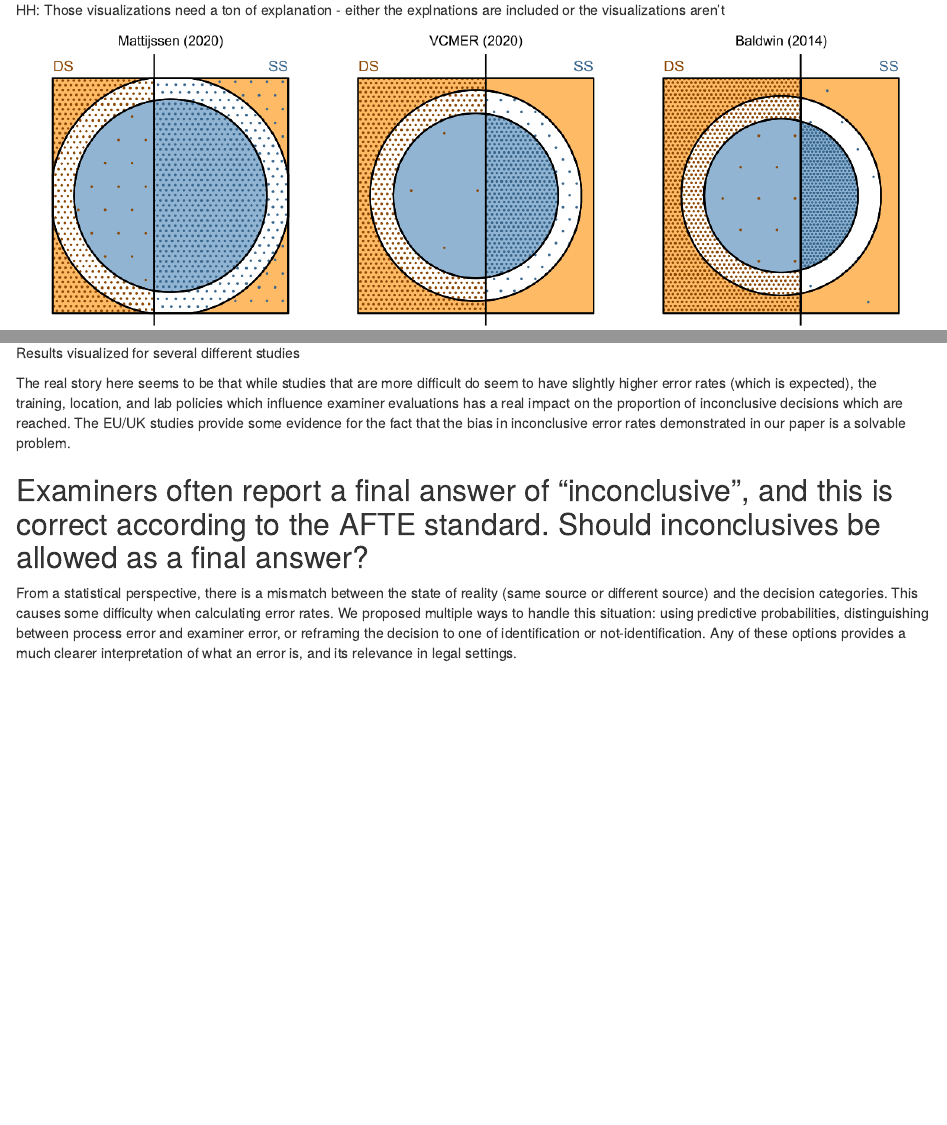
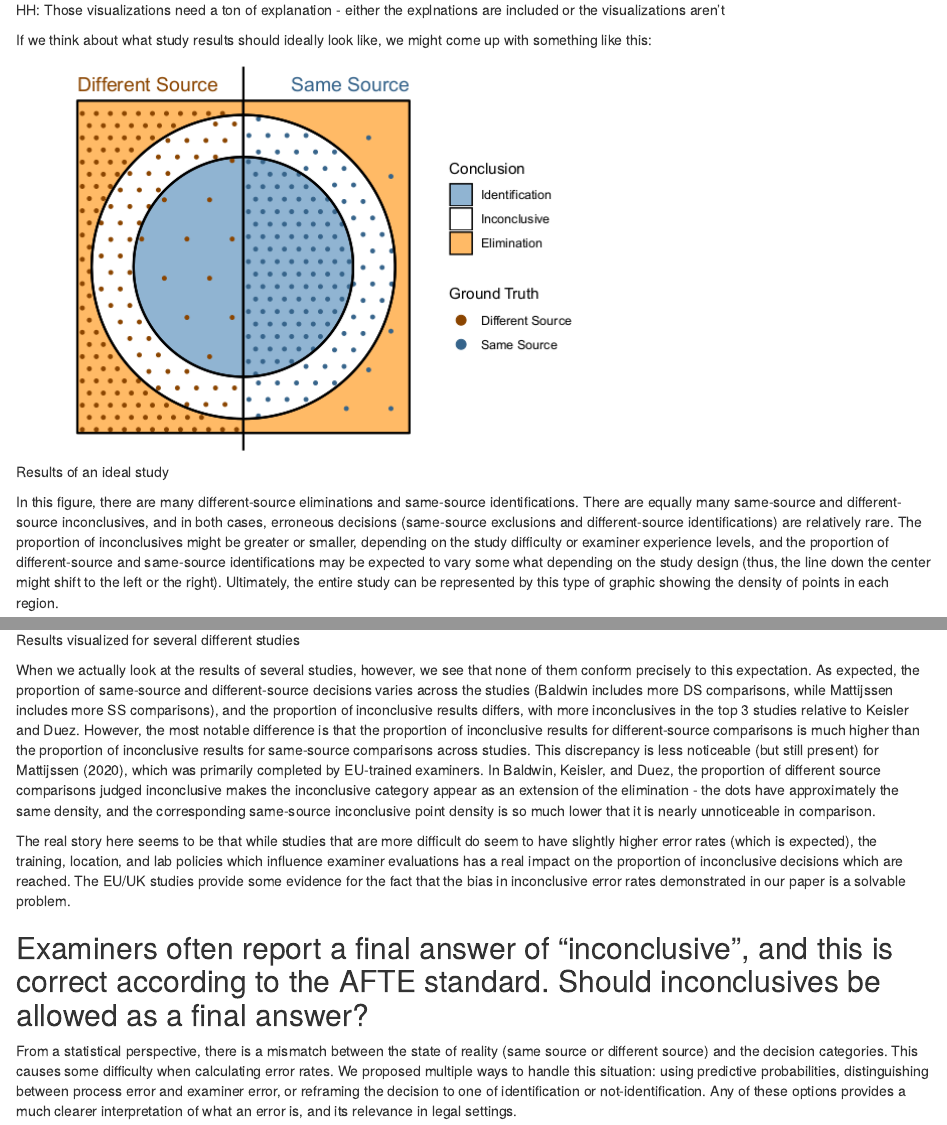
Before and after one commit to heike/inconclusives, an R Markdown document (CSAFE-blog-post.Rmd): the page in a window 1100 px wide, from 800 px down, and a second part further down, joined at a grey line. The pictures show the output file CSAFE-blog-post.html that the author committed with the source, opened offline.

Commit message:
additional explanations

```diff
--- a/CSAFE-blog-post.Rmd
+++ b/CSAFE-blog-post.Rmd
@@ -113,9 +113,18 @@ ggplot(tmp, aes(x = pct_error_afte, y = pct_inconcl)) +
 The EU/UK studies were conducted to assess lab proficiency (for the most part), and as a consequence, they seem to have been constructed to be able to distinguish good laboratories from excellent laboratories -- so they do include harder comparisons. But, the more notable result isn't the difference in the error rates, which is relatively small; rather, the largest difference is in the proportion of inconclusives in different-source and same source comparisons. In the EU/UK studies, the proportion of inconclusives is similar for both types of comparisons; in the US/CA studies, the proportion of inconclusives for same-source comparisons is a fraction of the proportion of inconclusives for different-source comparisons.
 
 
-HH: Those visualizations need a ton of explanation - either the explnations are included or the visualizations aren't
+<!-- HH: Those visualizations need a ton of explanation - either the explnations are included or the visualizations aren't -->
+
+If we think about what study results should ideally look like, we might come up with something like this:
+
+![Results of an ideal study](figures/shape-overview-1.png)
+
+In this figure, there are many different-source eliminations and same-source identifications. There are equally many same-source and different-source inconclusives, and in both cases, erroneous decisions (same-source exclusions and different-source identifications) are relatively rare. The proportion of inconclusives might be greater or smaller, depending on the study difficulty or examiner experience levels, and the proportion of different-source and same-source identifications may be expected to vary some what depending on the study design (thus, the line down the center might shift to the left or the right). Ultimately, the entire study can be represented by this type of graphic showing the density of points in each region.
 
 ![Results visualized for several different studies](figures/shape-overview-study-1.png)
+
+When we actually look at the results of several studies, however, we see that none of them conform precisely to this expectation. As expected, the proportion of same-source and different-source decisions varies across the studies (Baldwin includes more DS comparisons, while Mattijssen includes more SS comparisons), and the proportion of inconclusive results differs, with more inconclusives in the top 3 studies relative to Keisler and Duez. However, the most notable difference is that the proportion of inconclusive results for different-source comparisons is much higher than the proportion of inconclusive results for same-source comparisons across studies. This discrepancy is less noticeable (but still present) for Mattijssen (2020), which was primarily completed by EU-trained examiners. In Baldwin, Keisler, and Duez, the proportion of different source comparisons judged inconclusive makes the inconclusive category appear as an extension of the elimination - the dots have approximately the same density, and the corresponding same-source inconclusive point density is so much lower that it is nearly unnoticeable in comparison.
+
 
 <!-- ** source quotes from the EU studies to show the studies aren't even similar in purpose ** -->
 
```
Also changed, not shown: CSAFE-blog-post.html, figures/shape-overview-1.png (added).
